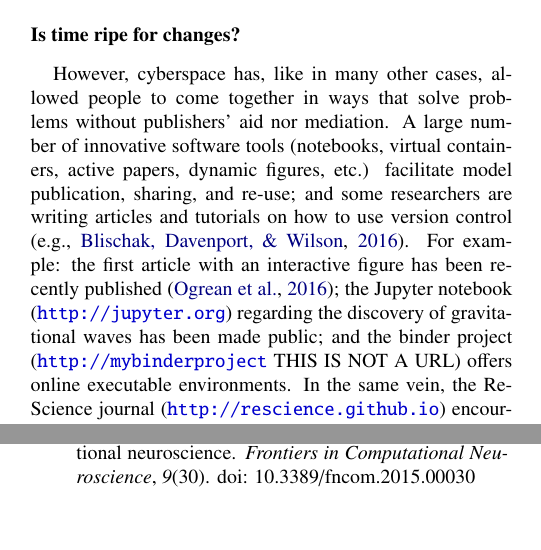
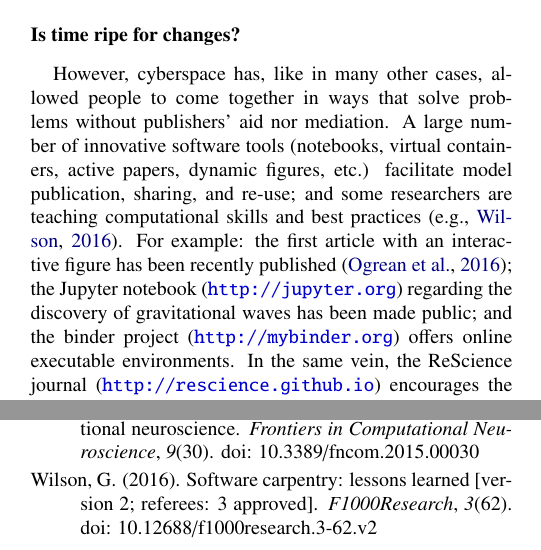
Before and after one commit to oliviaguest/what-is-computational-reproducibility, a LaTeX paper (main.tex, which reads ref.bib): two parts of the columns of pages 1 and 2 of 2, joined at a grey line, cut so that both start at the same text, the shorter picture padded with empty space. Compiled offline with pdfLaTeX.

Commit message:
Software Carpentry addition

```diff
--- a/main.tex
+++ b/main.tex
@@ -13,9 +13,7 @@
 }
 \usepackage{apacite}
 
-%\title{Reproducibility and Reusability}
-%\title{Replication and Reuse in Computational Modelling}
-\title{Beyond Reproducibility}
+\title{Reproducibility in Computational Research}
 % * <guest.olivia@gmail.com> 2016-05-31T00:05:10.881Z:
 %
 % > \title{Beyond Reproducibility}
@@ -77,8 +76,15 @@ It is striking that an overwhelming number of journals make no provisions for an
 \subsection*{Is time ripe for changes?}
 
 However, cyberspace has, like in many other cases, allowed people to come together in ways that solve problems without publishers' aid nor mediation.
-A large number of innovative software tools (notebooks, virtual containers, active papers, dynamic figures, etc.) facilitate model publication, sharing, and re-use; and some researchers are writing articles and tutorials on how to use version control \cite<e.g.,>{blischak16}.
-For example: the first article with an interactive figure has been recently published \cite{ogrean16}; the Jupyter notebook (\url{http://jupyter.org}) regarding the discovery of gravitational waves has been made public; and the binder project (\url{http://mybinderproject} THIS IS NOT A URL) offers online executable environments.
+A large number of innovative software tools (notebooks, virtual containers, active papers, dynamic figures, etc.) facilitate model publication, sharing, and re-use; and some researchers are teaching computational skills and best practices \cite<e.g.,>{wilson16}.
+% * <nicolas.rougier@inria.fr> 2016-06-01T10:36:47.459Z:
+%
+% > \cite<e.g.,>{blischak16}.
+%
+% Maybe a Software Carpentry related citation would be better, what do you think ?
+%
+% ^.
+For example: the first article with an interactive figure has been recently published \cite{ogrean16}; the Jupyter notebook (\url{http://jupyter.org}) regarding the discovery of gravitational waves has been made public; and the binder project (\url{http://mybinder.org}) offers online executable environments.
 In the same vein, the ReScience journal (\url{http://rescience.github.io}) encourages the explicit reproduction of modelling work.
 All these developments can be seen as incomplete, yet promising, solutions to some of the problems mentioned above, by linking articles/specifications with original codebases in a transparent way.
 
--- a/ref.bib
+++ b/ref.bib
@@ -1,4 +1,15 @@
- @Article{ogrean16,
+@Article{wilson16,
+  Author  = {Wilson, G},
+  Title   = {Software Carpentry: lessons learned
+             [version 2; referees: 3 approved]},
+  Journal = {F1000Research},
+  Volume  = {3},
+  Year    = {2016},
+  Number  = {62},
+  DOI     = {10.12688/f1000research.3-62.v2}
+}
+
+@Article{ogrean16,
   author                   = {G. A. Ogrean and R. J. van Weeren and C. Jones and W. Forman and W. A. Dawson and N. Golovich and F. Andrade-Santos and S. S. Murray and P. Nulsen and E. Roediger and A. Zitrin and E. Bulbul and R. Kraft and A. Goulding and K. Umetsu and T. Mroczkowski and A. Bonafede and S. Randall and J. Sayers and E. Churazov and L. David and J. Merten and M. Donahue and B. Mason and P. Rosati and A. Vikhlinin and H. Ebeling},
   title                    = {Frontier Fields Clusters: Deep Chandra Observations of the Complex Merger MACS~J1149.6+2223},
   journal                  = {The Astrophysical Journal},
```
Also changed, not shown: main.tex (1 more changed lines).
